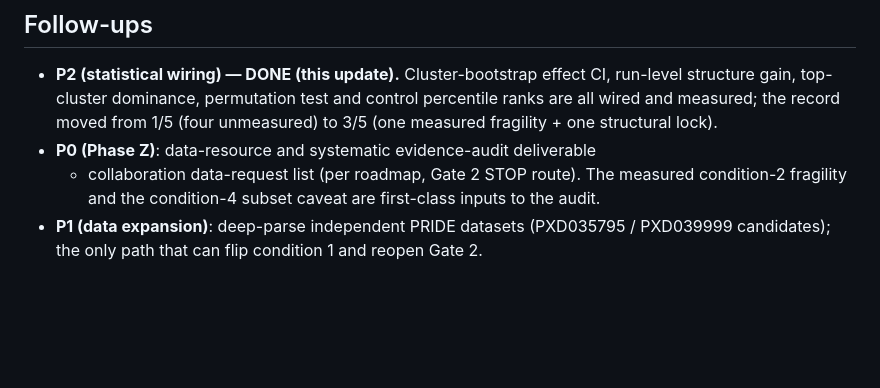
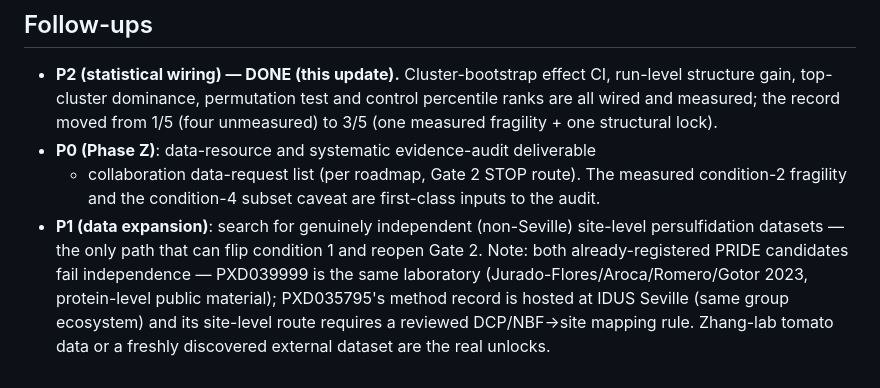
Before and after one commit to nblvguohao/PlantPersulf-Code, a Markdown page: docs/phase_f_gate2_decision.md, the part around the change. GitHub-like rendering; blank space fills up the shorter version.

Commit message:
docs: correct P1 independence candidates in audit and decision record
Preflight evidence shows neither registered PRIDE candidate can flip Gate 2
condition 1: PXD039999 is the same laboratory with protein-level public
material; PXD035795 traces to the same Seville group ecosystem and needs a
reviewed DCP/NBF-to-site mapping. Real unlocks: Zhang-lab tomato data or a
fresh non-Seville dataset search.

Co-Authored-By: Claude Fable 5 <noreply@anthropic.com>

```diff
--- a/docs/phase_f_gate2_decision.md
+++ b/docs/phase_f_gate2_decision.md
@@ -171,6 +171,12 @@ mask-gated like any other missing branch. See
   + collaboration data-request list (per roadmap, Gate 2 STOP route). The
   measured condition-2 fragility and the condition-4 subset caveat are
   first-class inputs to the audit.
-- **P1 (data expansion)**: deep-parse independent PRIDE datasets
-  (PXD035795 / PXD039999 candidates); the only path that can flip
-  condition 1 and reopen Gate 2.
+- **P1 (data expansion)**: search for genuinely independent (non-Seville)
+  site-level persulfidation datasets — the only path that can flip
+  condition 1 and reopen Gate 2. Note: both already-registered PRIDE
+  candidates fail independence — PXD039999 is the same laboratory
+  (Jurado-Flores/Aroca/Romero/Gotor 2023, protein-level public material);
+  PXD035795's method record is hosted at IDUS Seville (same group
+  ecosystem) and its site-level route requires a reviewed DCP/NBF→site
+  mapping rule. Zhang-lab tomato data or a freshly discovered external
+  dataset are the real unlocks.
```
Also changed, not shown: docs/phase_z_evidence_audit.md (+6 -2 lines).
